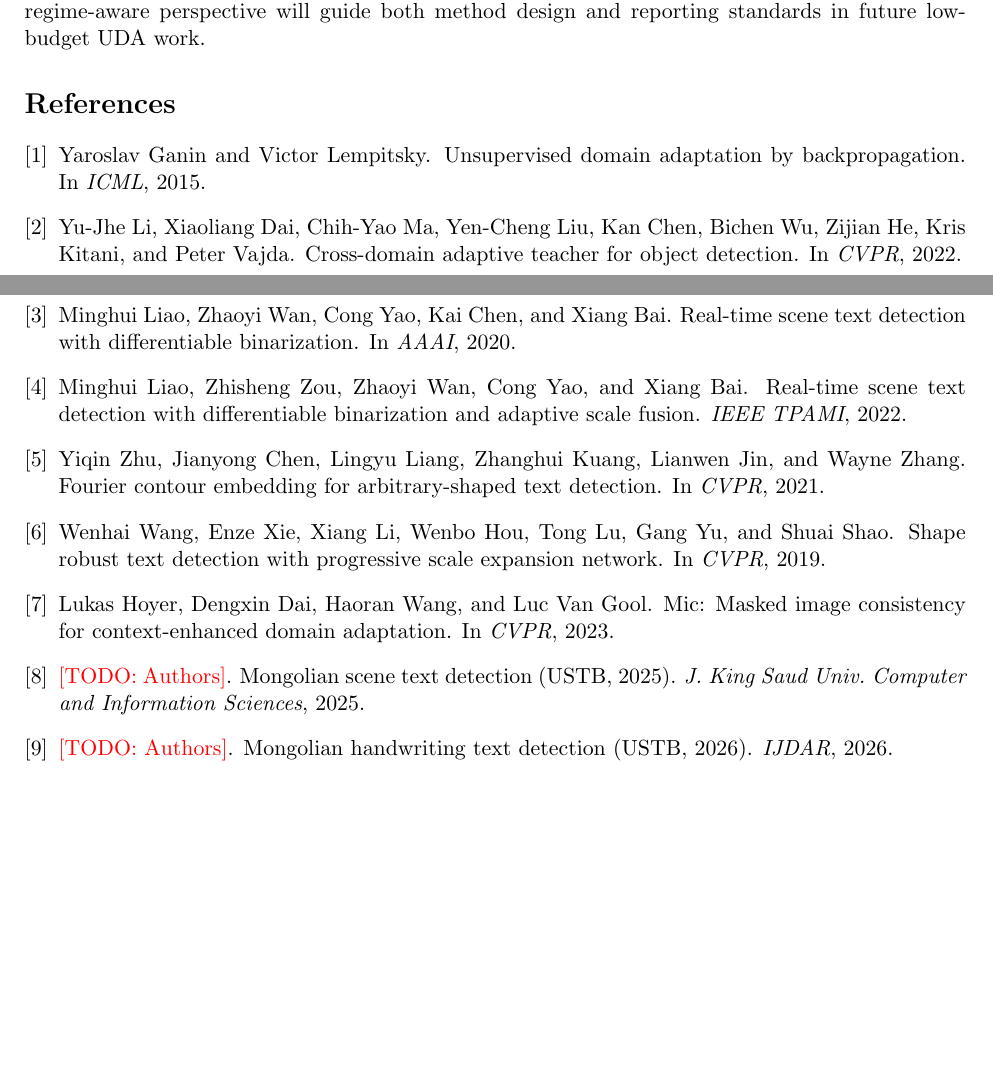
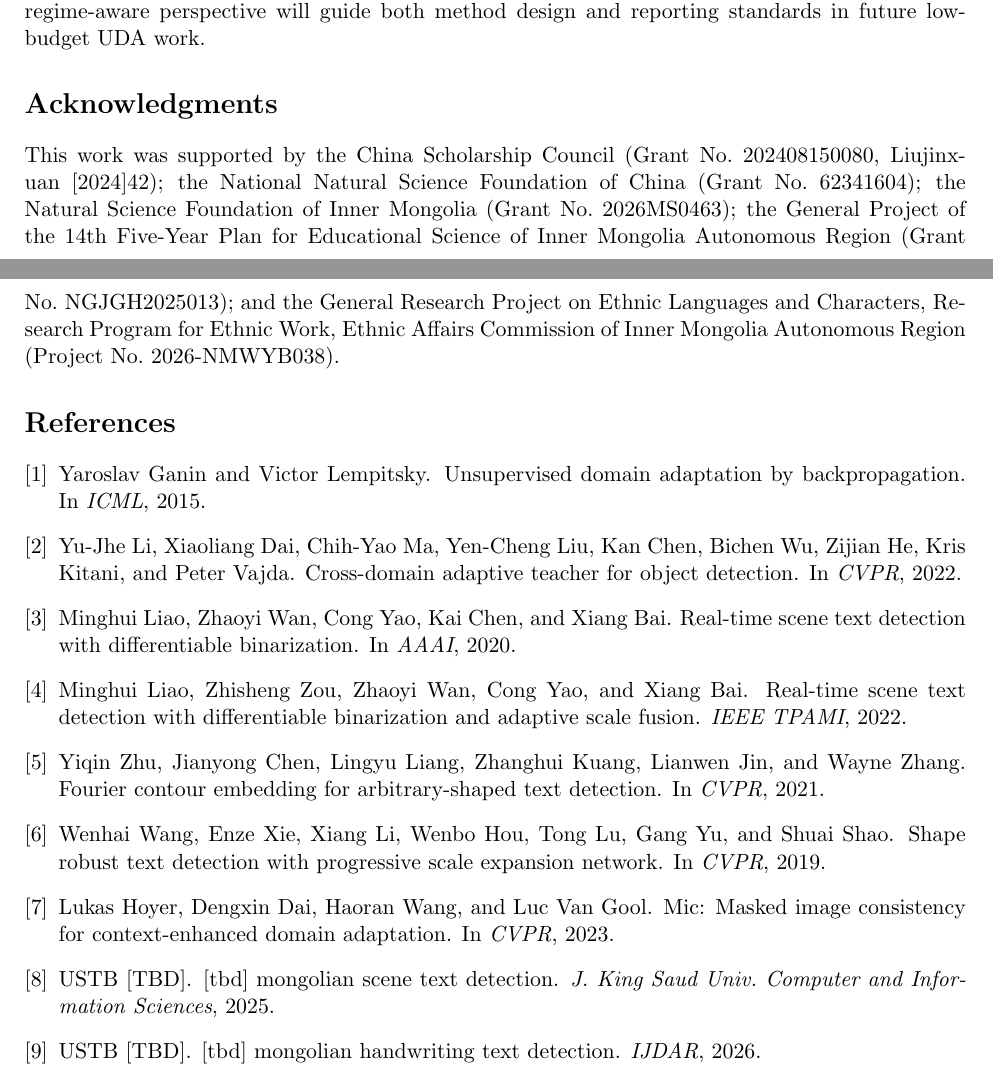
Before and after one commit to liuyuefengd508-d502/Bilingual-Project-of-Mongolian-and-Chinese, a LaTeX paper (paper/main.tex, which reads paper/references.bib): two parts of pages 8 and 9 of 13, joined at a grey line, cut so that both start at the same text, the shorter picture padded with empty space. Compiled offline with pdfLaTeX.

Commit message:
feat(paper): add authors, affiliations, funding acknowledgments
- Authors: Lanying Liang (Archives, IMUST) and Yuefeng Liu (corresponding,
  School of Digital and Intelligent Industry, IMUST)
- Acknowledgments: CSC 202408150080, NSFC 62341604, Inner Mongolia NSF
  2026MS0463, NGJGH2025013, 2026-NMWYB038
- references.bib: replace \TODO{} in stub entries with [TBD] plain text
  to avoid bibtex undefined-control-sequence errors

```diff
--- a/paper/main.tex
+++ b/paper/main.tex
@@ -32,8 +32,14 @@
 
 \title{Cold-Start Initialization Unlocks Asymmetric Unsupervised Domain
        Adaptation in Cross-Domain Mongolian Text Detection}
-\author[1]{Yuefeng Liu\thanks{Corresponding author. \texttt{liuyuefengd508@gmail.com}}}
-\affil[1]{\TODO{Affiliation}}
+\author[1]{Lanying Liang}
+\author[2]{Yuefeng Liu\thanks{Corresponding author. E-mail: \texttt{liuyuefeng@imust.edu.cn}.
+  Contributing author: \texttt{lianglanying@imust.edu.cn}.}}
+\affil[1]{Archives, Inner Mongolia University of Science and Technology,
+          Baotou 014010, Inner Mongolia, China.}
+\affil[2]{School of Digital and Intelligent Industry (School of Cyber Science
+          and Technology), Inner Mongolia University of Science and Technology,
+          Baotou 014010, Inner Mongolia, China.}
 \date{}
 
 \begin{document}
@@ -53,8 +59,16 @@ Mongolian script \sep cross-domain learning \sep teacher--student
 \input{sections/05_discussion}
 \input{sections/06_conclusion}
 
-% \section*{Acknowledgments}
-% \TODO{Acknowledgments}
+\section*{Acknowledgments}
+This work was supported by the China Scholarship Council
+(Grant No.~202408150080, Liujinxuan [2024]42); the National Natural
+Science Foundation of China (Grant No.~62341604); the Natural Science
+Foundation of Inner Mongolia (Grant No.~2026MS0463); the General
+Project of the 14th Five-Year Plan for Educational Science of Inner
+Mongolia Autonomous Region (Grant No.~NGJGH2025013); and the General
+Research Project on Ethnic Languages and Characters, Research Program
+for Ethnic Work, Ethnic Affairs Commission of Inner Mongolia Autonomous
+Region (Project No.~2026-NMWYB038).
 
 % For final submission, switch back to \bibliographystyle{elsarticle-num}.
 \bibliographystyle{unsrt}
--- a/paper/references.bib
+++ b/paper/references.bib
@@ -50,15 +50,15 @@
 }
 
 @article{ustb2025scene,
-  title={\TODO{Mongolian scene text detection (USTB, 2025)}},
-  author={\TODO{Authors}},
+  title={[TBD] Mongolian scene text detection},
+  author={[TBD], USTB},
   journal={J. King Saud Univ. Computer and Information Sciences},
   year={2025}
 }
 
 @article{ustb2026handwrite,
-  title={\TODO{Mongolian handwriting text detection (USTB, 2026)}},
-  author={\TODO{Authors}},
+  title={[TBD] Mongolian handwriting text detection},
+  author={[TBD], USTB},
   journal={IJDAR},
   year={2026}
 }
```
